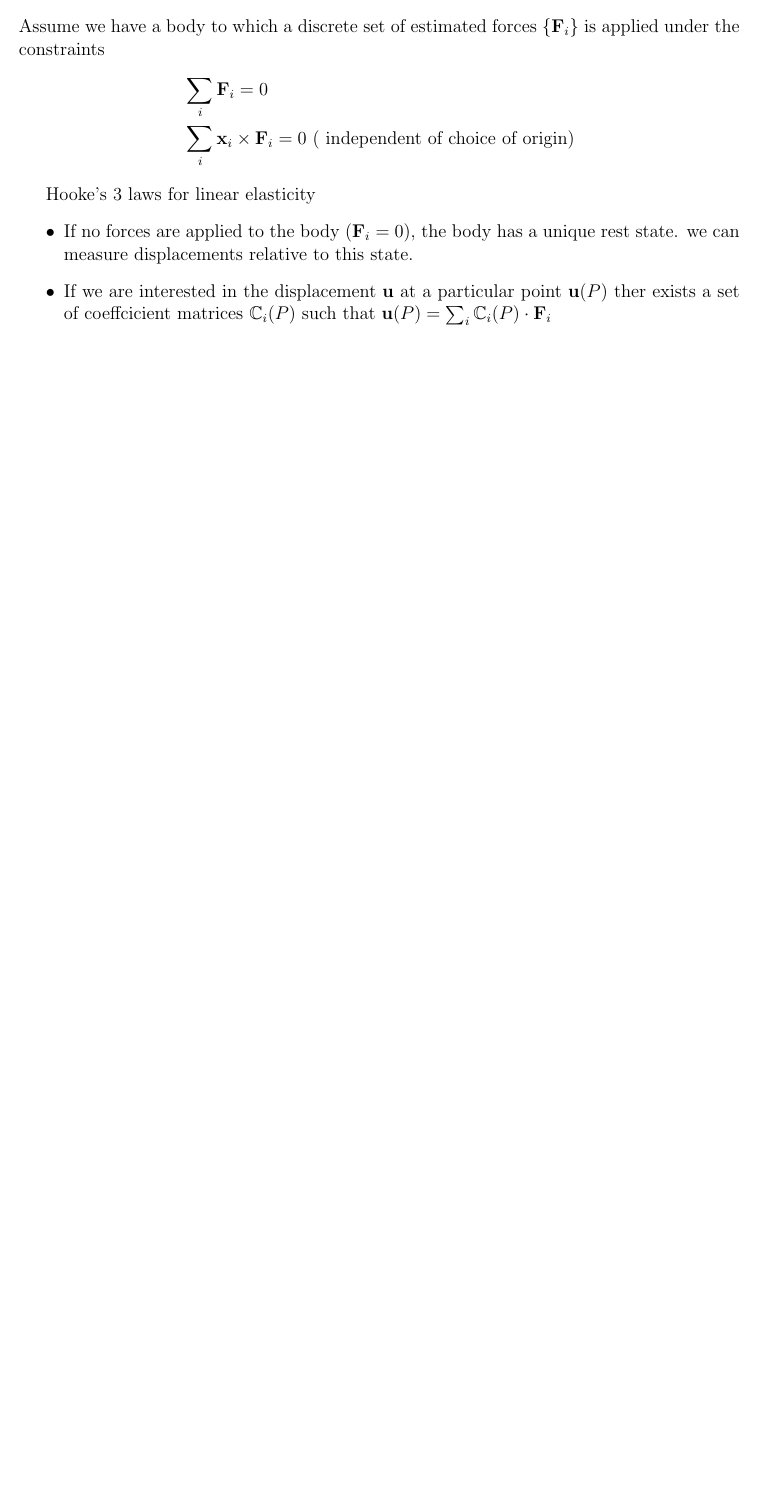
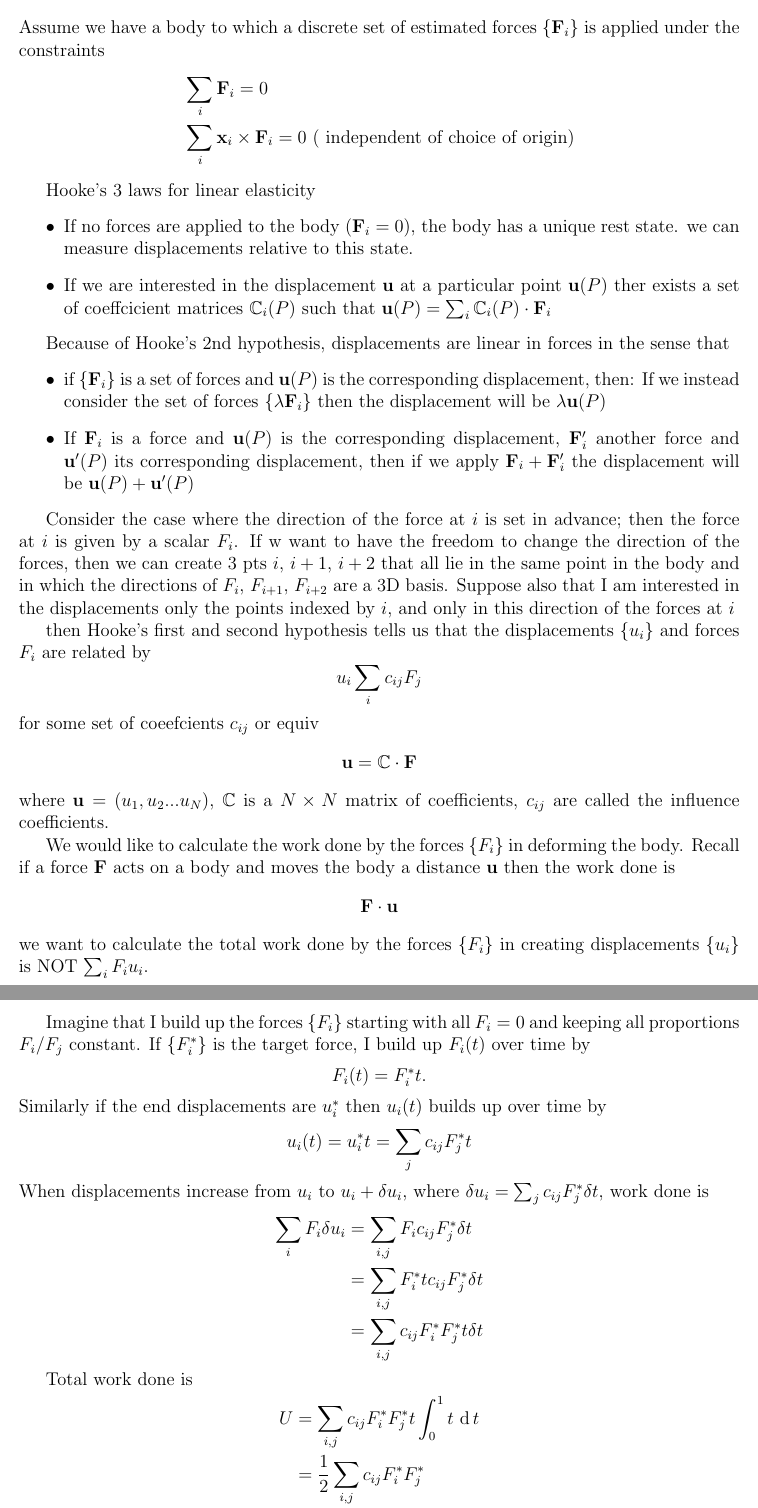
Before and after one commit to fuchuyuan/Math272B-notes, a LaTeX document (notes.tex): part of page 2 of 2 before the commit and two parts of pages 2 and 3 of 3 after it, the two joined at a grey line, cut so that both start at the same text, the shorter picture padded with empty space. Compiled offline with pdfLaTeX.

Commit message:
hookes 3rd law

```diff
--- a/notes.tex
+++ b/notes.tex
@@ -48,6 +48,7 @@
 
 \newcommand{\lambdat}{{\bf \lambda}}
 \newcommand{\mx}[1]{\begin{pmatrix}#1\end{pmatrix}}
+\newcommand{\dx}[1]{\text{ d\,}#1}
 
 
 \begin{document}
@@ -107,3 +108,53 @@ we can measure displacements relative to this state.
 \end{itemize}
 
 
+Because of Hooke's 2nd hypothesis, displacements are linear in forces in the sense that
+\begin{itemize}
+\item if $\{\FF_i\}$ is a set of forces and $\uu(P)$ is the corresponding displacement, then:
+If we instead consider the set of forces $\{\lambda \FF_i\}$ then the displacement will be $\lambda \uu(P)$
+
+\item If $\FF_i$ is a force and $\uu(P)$ is the corresponding displacement, $\FF_i'$ another force and $\uu'(P)$ its corresponding displacement, then if we apply $\FF_i + \FF_i'$ the displacement will be $\uu(P) +\uu'(P)$
+\end{itemize}
+
+Consider the case where the direction of the force at $i$ is set in advance; then the force at $i$ is given by a scalar $F_i$. If w want to have the freedom to change the direction of the forces, then we can create 3 pts $i$, $i+1$, $i+2$ that all lie in the same point in the body and in which the directions of $F_i$, $F_{i+1}$, $F_{i+2}$ are a 3D basis. Suppose also that I am interested in the displacements only the points indexed by $i$, and only in this direction of the forces at $i$
+
+then Hooke's first and second hypothesis tells us that the displacements $\{u_i\}$
+and forces $F_i$ are related by
+\[
+u_i
+\sum_i c_{ij}F_j
+\]
+for some set of coeefcients $c_{ij} $ or equiv
+\[
+\uu = \cc\cdot\FF
+\]
+where $\uu = (u_1, u_2 ... u_N)$, $\cc$ is a $N\times N$ matrix of coefficients, $c_{ij}$ are called the influence coefficients.
+
+We would like to calculate the work done by the forces $\{F_i\}$ in deforming the body. Recall if a force $\FF$ acts on a body and moves the body a distance $\uu$ then the work done is
+\[
+\FF\cdot\uu
+\]
+we want to calculate the total work done by the forces $\{F_i\}$ in creating displacements $\{u_i\}$ is NOT $\sum_i F_i u_i$.
+
+Imagine that I build up the forces $\{F_i\}$ starting with all $F_i=0$ and keeping all proportions $F_i/F_j$ constant.
+If $\{F_i^*\}$ is the target force, I build up $F_i(t)$ over time by
+\[
+F_i(t) = F_i^*t.
+\]
+Similarly if the end displacements are $u_i^*$ then $u_i(t)$ builds up over time by
+\[
+u_i(t) = u_i^*t = \sum_j c_{ij} F_j^*t
+\]
+When displacements increase from $u_i$ to $u_i+\delta u_i$, where $\delta u_i= \sum_j c_{ij} F_j^*\delta t$, work done is
+\begin{align*}
+\sum_i F_i \delta u_i &= \sum_{i,j} F_ic_{ij}F_j^*\delta t\\
+	&= \sum_{i,j} F_i^*tc_{ij}F_j^*\delta t\\
+	&= \sum_{i,j} c_{ij}F_i^*F_j^*t\delta t
+\end{align*}
+
+Total work done is
+\begin{align*}
+U &= \sum_{i,j} c_{ij}F_i^*F_j^*t\int_0^1 t \dx{t}\\
+	&=\frac 1 2 \sum_{i,j} c_{ij}F_i^*F_j^*\\
+	&=\frac 1 2 \sum_i F_i^* u_i^*
+\end{align*}
```
Also changed, not shown: notes.tex (35 more changed lines).
